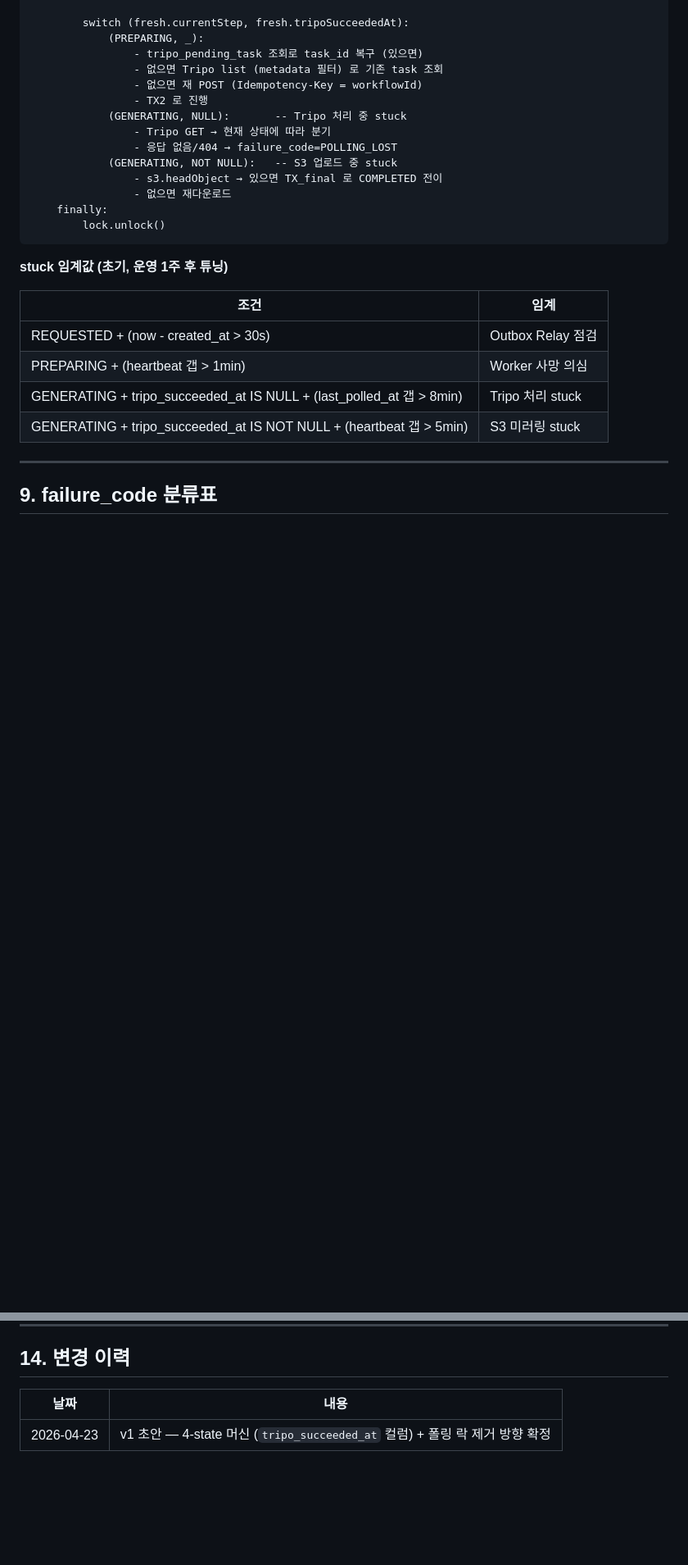
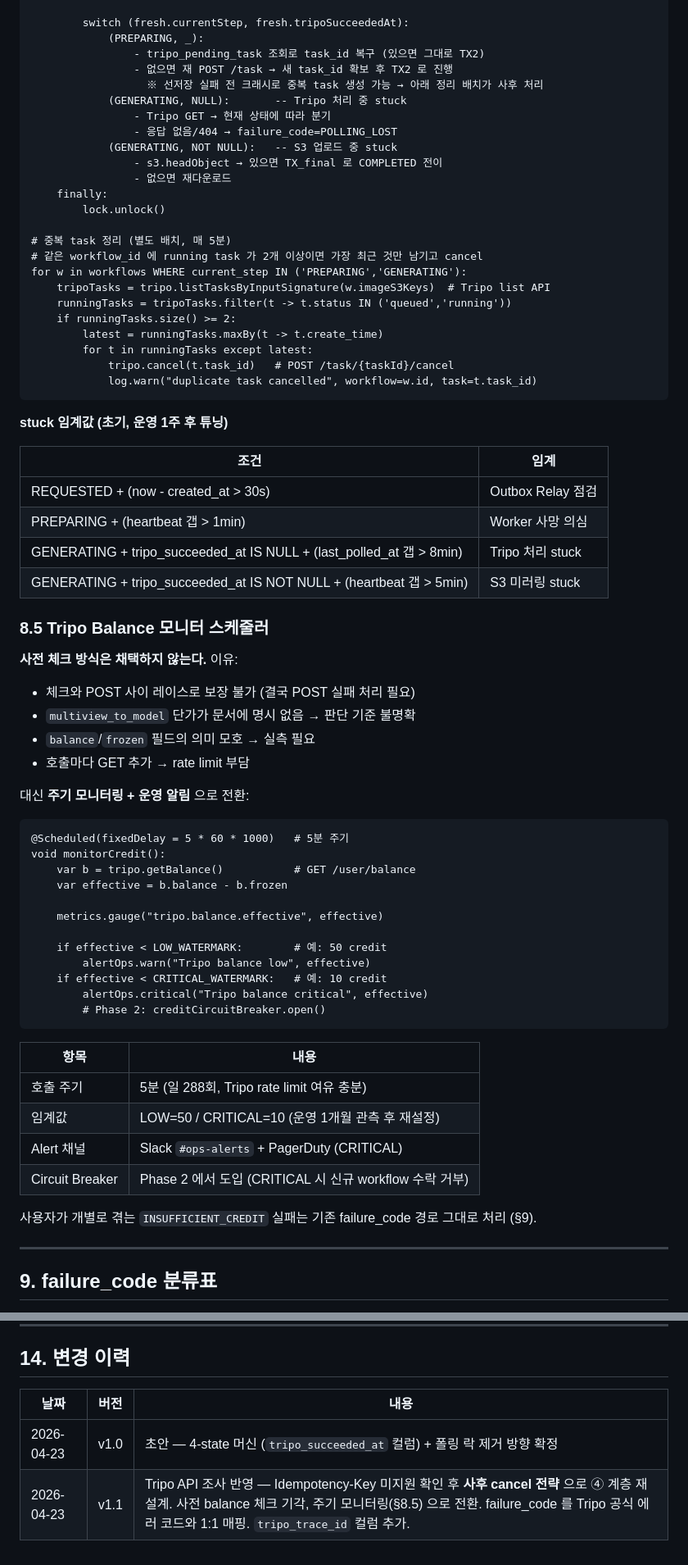
Before and after one commit to opixxx/GearShow, a Markdown page: docs/research/2026-04-23-3d-generation-pipeline-design.md, 2 parts joined by grey strips. Shown at 82% size. Drawn GitHub-style; blank space fills up the shorter version.

````diff
--- a/docs/research/2026-04-23-3d-generation-pipeline-design.md
+++ b/docs/research/2026-04-23-3d-generation-pipeline-design.md
@@ -452,10 +468,9 @@ void tryLockAndRecover(w):
 
         switch (fresh.currentStep, fresh.tripoSucceededAt):
             (PREPARING, _):
-                - tripo_pending_task 조회로 task_id 복구 (있으면)
-                - 없으면 Tripo list (metadata 필터) 로 기존 task 조회
-                - 없으면 재 POST (Idempotency-Key = workflowId)
-                - TX2 로 진행
+                - tripo_pending_task 조회로 task_id 복구 (있으면 그대로 TX2)
+                - 없으면 재 POST /task → 새 task_id 확보 후 TX2 로 진행
+                  ※ 선저장 실패 전 크래시로 중복 task 생성 가능 → 아래 정리 배치가 사후 처리
             (GENERATING, NULL):       -- Tripo 처리 중 stuck
                 - Tripo GET → 현재 상태에 따라 분기
                 - 응답 없음/404 → failure_code=POLLING_LOST
@@ -464,6 +479,17 @@ void tryLockAndRecover(w):
                 - 없으면 재다운로드
     finally:
         lock.unlock()
+
+# 중복 task 정리 (별도 배치, 매 5분)
+# 같은 workflow_id 에 running task 가 2개 이상이면 가장 최근 것만 남기고 cancel
+for w in workflows WHERE current_step IN ('PREPARING','GENERATING'):
+    tripoTasks = tripo.listTasksByInputSignature(w.imageS3Keys)  # Tripo list API
+    runningTasks = tripoTasks.filter(t -> t.status IN ('queued','running'))
+    if runningTasks.size() >= 2:
+        latest = runningTasks.maxBy(t -> t.create_time)
+        for t in runningTasks except latest:
+            tripo.cancel(t.task_id)   # POST /task/{taskId}/cancel
+            log.warn("duplicate task cancelled", workflow=w.id, task=t.task_id)
 ```
 
 **stuck 임계값 (초기, 운영 1주 후 튜닝)**
@@ -475,6 +501,40 @@ void tryLockAndRecover(w):
 | GENERATING + tripo_succeeded_at IS NULL + (last_polled_at 갭 > 8min) | Tripo 처리 stuck |
 | GENERATING + tripo_succeeded_at IS NOT NULL + (heartbeat 갭 > 5min) | S3 미러링 stuck |
 
+### 8.5 Tripo Balance 모니터 스케줄러
+
+**사전 체크 방식은 채택하지 않는다.** 이유:
+- 체크와 POST 사이 레이스로 보장 불가 (결국 POST 실패 처리 필요)
+- `multiview_to_model` 단가가 문서에 명시 없음 → 판단 기준 불명확
+- `balance`/`frozen` 필드의 의미 모호 → 실측 필요
+- 호출마다 GET 추가 → rate limit 부담
+
+대신 **주기 모니터링 + 운영 알림** 으로 전환:
+
+```
+@Scheduled(fixedDelay = 5 * 60 * 1000)   # 5분 주기
+void monitorCredit():
+    var b = tripo.getBalance()           # GET /user/balance
+    var effective = b.balance - b.frozen
+
+    metrics.gauge("tripo.balance.effective", effective)
+
+    if effective < LOW_WATERMARK:        # 예: 50 credit
+        alertOps.warn("Tripo balance low", effective)
+    if effective < CRITICAL_WATERMARK:   # 예: 10 credit
+        alertOps.critical("Tripo balance critical", effective)
+        # Phase 2: creditCircuitBreaker.open()
+```
+
+| 항목 | 내용 |
+|---|---|
+| 호출 주기 | 5분 (일 288회, Tripo rate limit 여유 충분) |
+| 임계값 | LOW=50 / CRITICAL=10 (운영 1개월 관측 후 재설정) |
+| Alert 채널 | Slack `#ops-alerts` + PagerDuty (CRITICAL) |
+| Circuit Breaker | Phase 2 에서 도입 (CRITICAL 시 신규 workflow 수락 거부) |
+
+사용자가 개별로 겪는 `INSUFFICIENT_CREDIT` 실패는 기존 failure_code 경로 그대로 처리 (§9).
+
 ---
 
 ## 9. failure_code 분류표
@@ -544,6 +617,7 @@ void tryLockAndRecover(w):
 
 ## 14. 변경 이력
 
-| 날짜 | 내용 |
-|---|---|
-| 2026-04-23 | v1 초안 — 4-state 머신 (`tripo_succeeded_at` 컬럼) + 폴링 락 제거 방향 확정 |
+| 날짜 | 버전 | 내용 |
+|---|---|---|
+| 2026-04-23 | v1.0 | 초안 — 4-state 머신 (`tripo_succeeded_at` 컬럼) + 폴링 락 제거 방향 확정 |
+| 2026-04-23 | v1.1 | Tripo API 조사 반영 — Idempotency-Key 미지원 확인 후 **사후 cancel 전략** 으로 ④ 계층 재설계. 사전 balance 체크 기각, 주기 모니터링(§8.5) 으로 전환. failure_code 를 Tripo 공식 에러 코드와 1:1 매핑. `tripo_trace_id` 컬럼 추가. |
````
Also changed, not shown: other parts of docs/research/2026-04-23-3d-generation-pipeline-design.md (+52 -23 lines).
